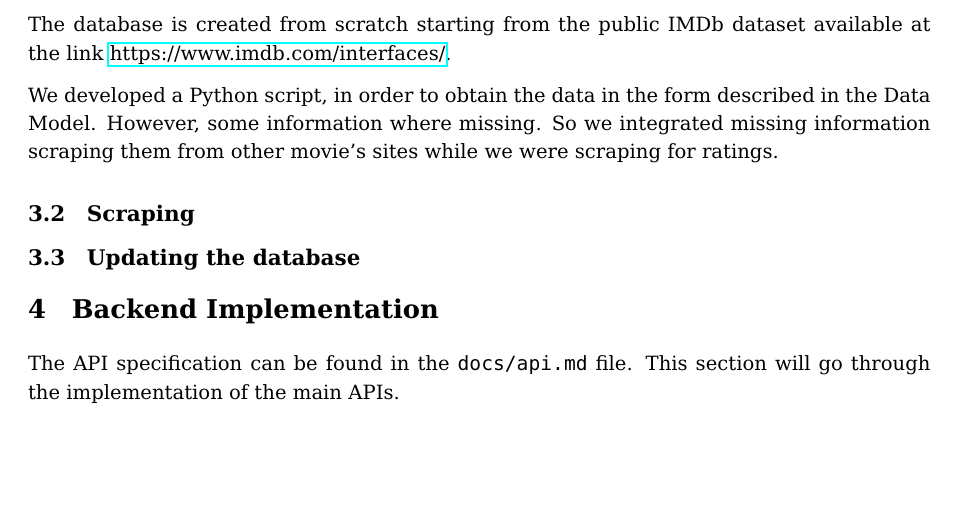
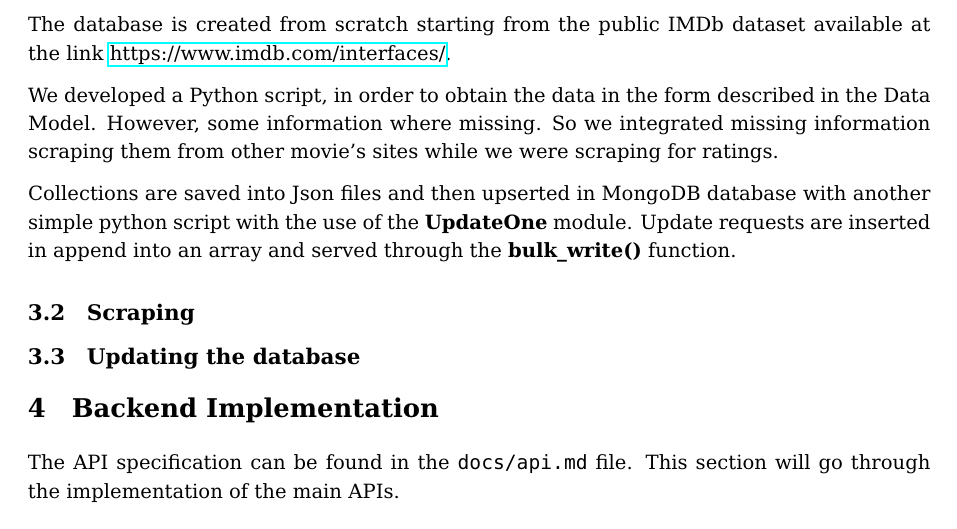
Before and after one commit to mirko-laruina/lsmsdb-Movienator, a LaTeX document (docs/design_document/design_document.tex): part of page 9 of 16, cut so that both start at the same text, the shorter picture padded with empty space. Compiled offline with pdfLaTeX.

Commit message:
Small doc changes

```diff
--- a/docs/design_document/design_document.tex
+++ b/docs/design_document/design_document.tex
@@ -400,6 +400,8 @@ The database is created from scratch starting from the public IMDb dataset avail
 
 We developed a Python script, in order to obtain the data in the form described in the Data Model. However, some information where missing. So we integrated missing information scraping them from other movie's sites while we were scraping for ratings.
 
+Collections are saved into Json files and then upserted in MongoDB database with another simple python script with the use of the \textbf{UpdateOne} module. Update requests are inserted in append into an array and served through the \textbf{bulk\_write()} function.
+
 \subsection{Scraping}
 
 \subsection{Updating the database}
```
Also changed, not shown: docs/design_document/design_document.pdf.
